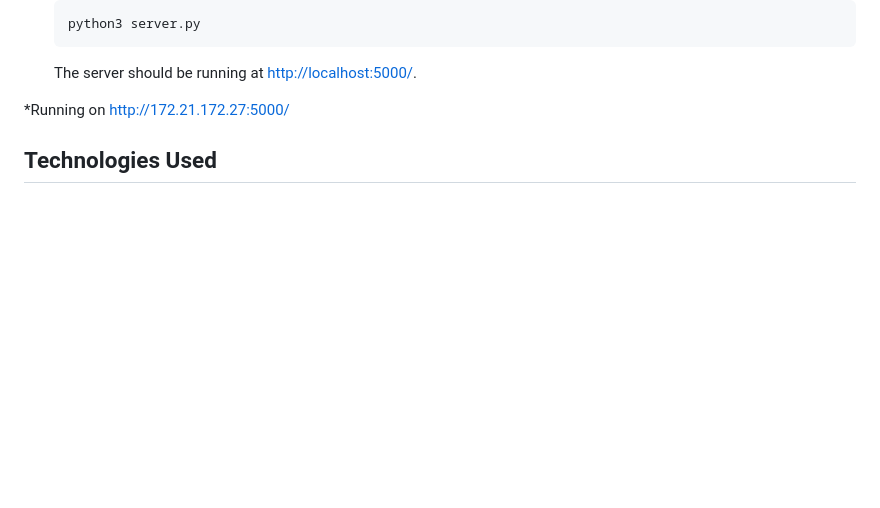
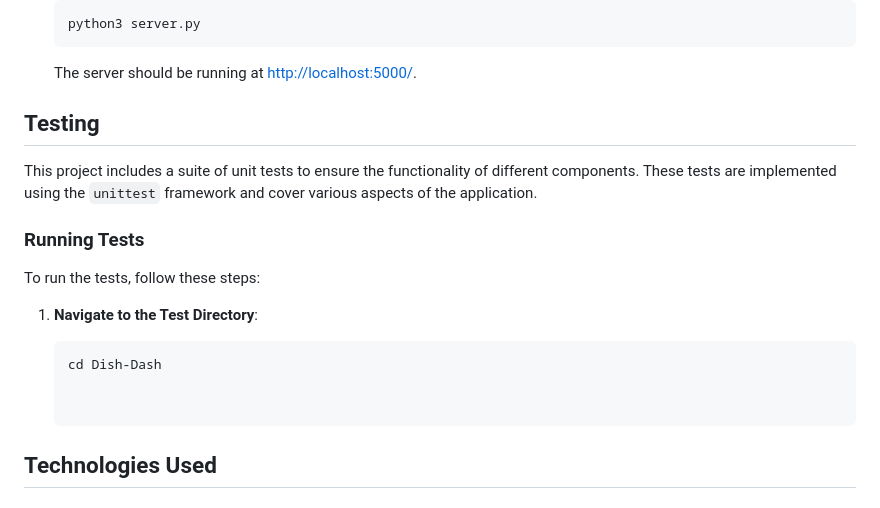
Before and after one commit to faycalBourouina/Dish-Dash, a Markdown page: README.md, the part around the change. GitHub-like rendering; blank space fills up the shorter version.

````diff
--- a/README.md
+++ b/README.md
@@ -117,7 +117,20 @@ A web application generates recipe ideas based on a user's specified ingredients
 
     The server should be running at [http://localhost:5000/](http://localhost:5000/).
 
-   \*Running on http://172.21.172.27:5000/
+
+## Testing
+
+This project includes a suite of unit tests to ensure the functionality of different components. These tests are implemented using the `unittest` framework and cover various aspects of the application.
+
+### Running Tests
+
+To run the tests, follow these steps:
+
+1. **Navigate to the Test Directory**:
+
+   ```bash
+   cd Dish-Dash
+
 
 ## Technologies Used
 
````
